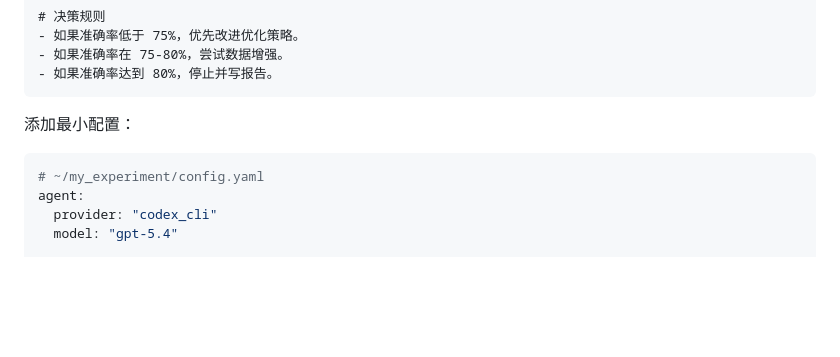
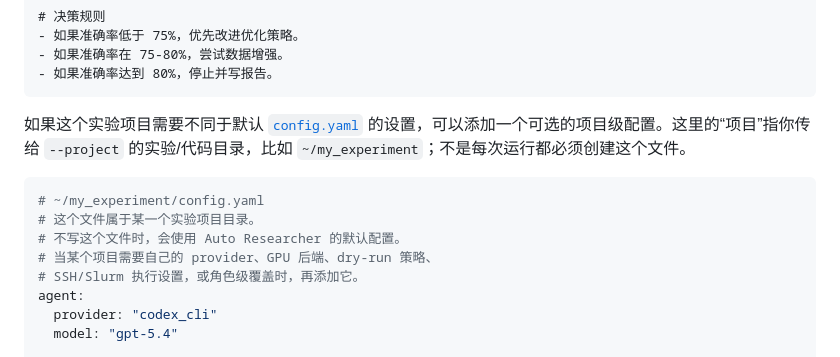
Before and after one commit to shaopengDaJiDaLi/auto_researcher, a Markdown page: docs/README_CN.md, the part around the change. Drawn GitHub-style; blank space fills up the shorter version.

Commit message:
Explain per-project config usage

````diff
--- a/docs/README_CN.md
+++ b/docs/README_CN.md
@@ -126,10 +126,14 @@ cd ~/my_experiment
 - 如果准确率达到 80%，停止并写报告。
 ```
 
-添加最小配置：
+如果这个实验项目需要不同于默认 [`config.yaml`](../config.yaml) 的设置，可以添加一个可选的项目级配置。这里的“项目”指你传给 `--project` 的实验/代码目录，比如 `~/my_experiment`；不是每次运行都必须创建这个文件。
 
 ```yaml
 # ~/my_experiment/config.yaml
+# 这个文件属于某一个实验项目目录。
+# 不写这个文件时，会使用 Auto Researcher 的默认配置。
+# 当某个项目需要自己的 provider、GPU 后端、dry-run 策略、
+# SSH/Slurm 执行设置，或角色级覆盖时，再添加它。
 agent:
   provider: "codex_cli"
   model: "gpt-5.4"
````
Also changed, not shown: README.md (+5 -1 lines).
